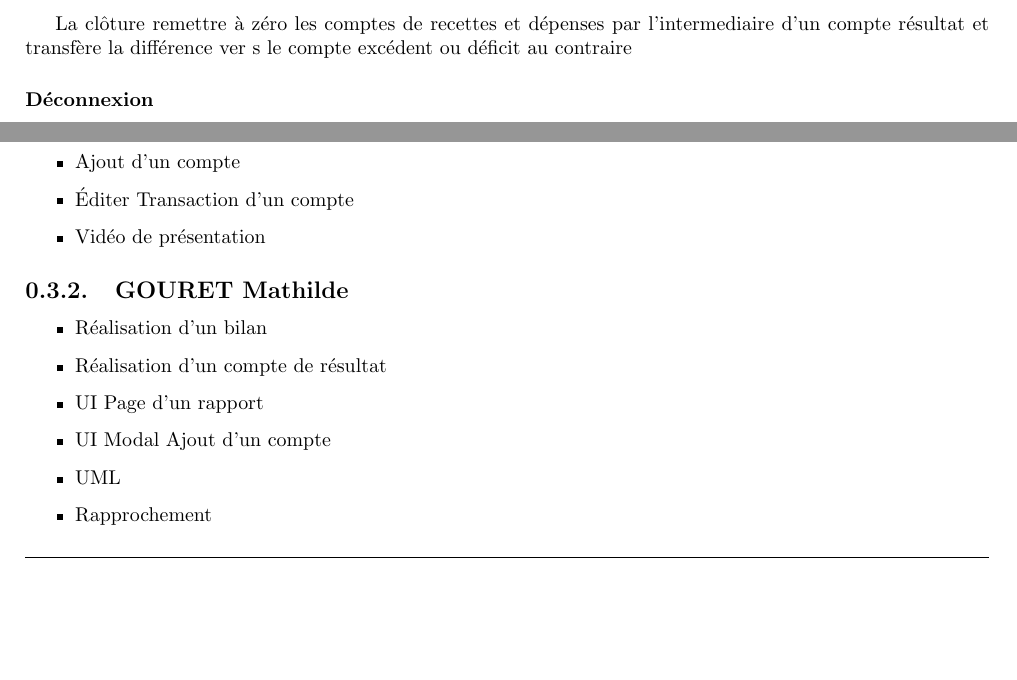
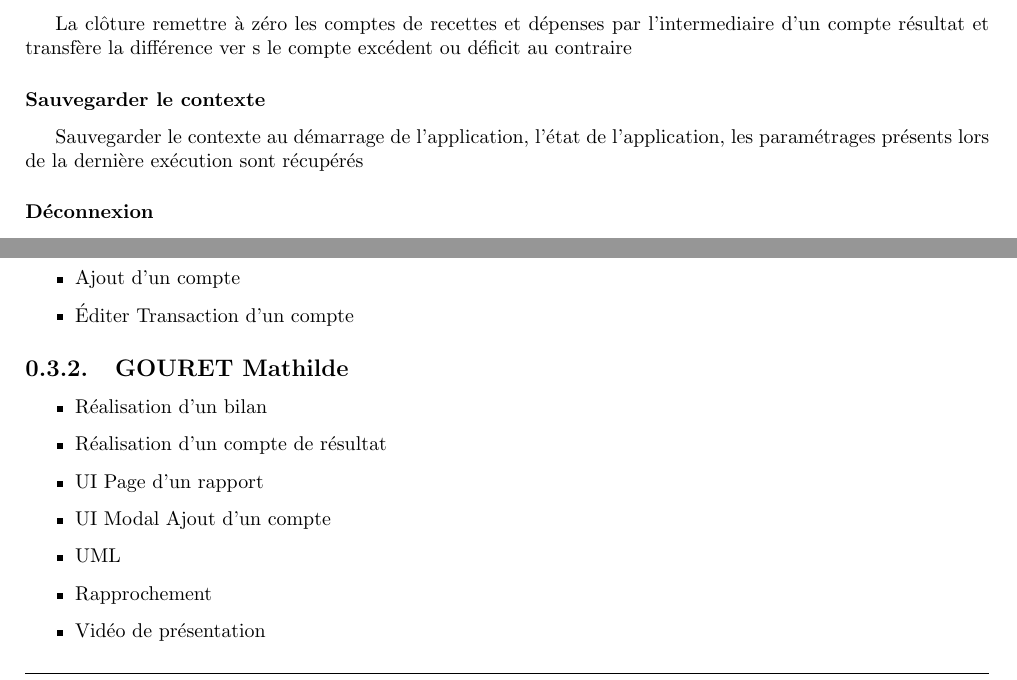
Before and after one commit to BiteKirby3/Treasurer, a LaTeX document (Rapport.tex): two parts of pages 4 and 5 of 9, joined at a grey line, cut so that both start at the same text, the shorter picture padded with empty space. Compiled offline with pdfLaTeX.

Commit message:
Actualisation Rapport

```diff
--- a/Rapport.tex
+++ b/Rapport.tex
@@ -148,6 +148,10 @@
 
 	\subsubsection{Clôture}
 	La clôture remettre à zéro les comptes de recettes et dépenses par l'intermediaire d'un compte résultat et transfère la différence ver s le compte excédent ou déficit au contraire
+
+	\subsubsection{Sauvegarder le contexte}
+	Sauvegarder le contexte au démarrage de l'application, l'état de l'application, les paramétrages présents lors de la dernière exécution sont récupérés
+
 	\subsubsection{Déconnexion}
 	Déconnexion permet de déconnecter l'utilisateur
 
@@ -197,7 +201,6 @@
 		\item Tableau des transactions d'un compte
 		\item Ajout d'un compte
 		\item Éditer Transaction d'un compte
-		\item Vidéo de présentation
 	\end{itemize}
 	\subsection{GOURET Mathilde}
 	\begin{itemize}
@@ -207,6 +210,7 @@
 		\item UI Modal Ajout d'un compte
 		\item UML
 		\item Rapprochement
+		\item Vidéo de présentation
 	\end{itemize}
 	\subsection{RAMIREZ Brenda}
 	\begin{itemize}
```
Also changed, not shown: Rapport.pdf, Rapport.tex (1 more changed lines), 4 other files.
